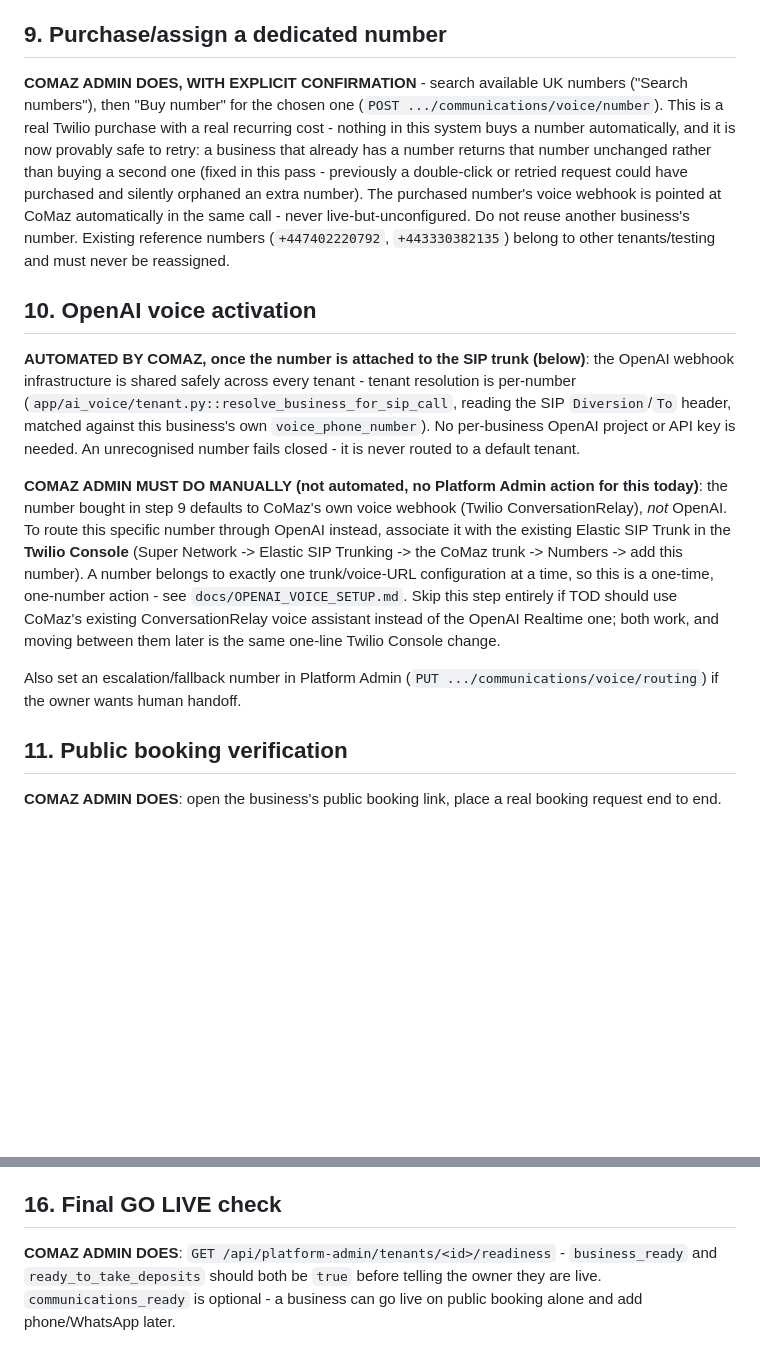
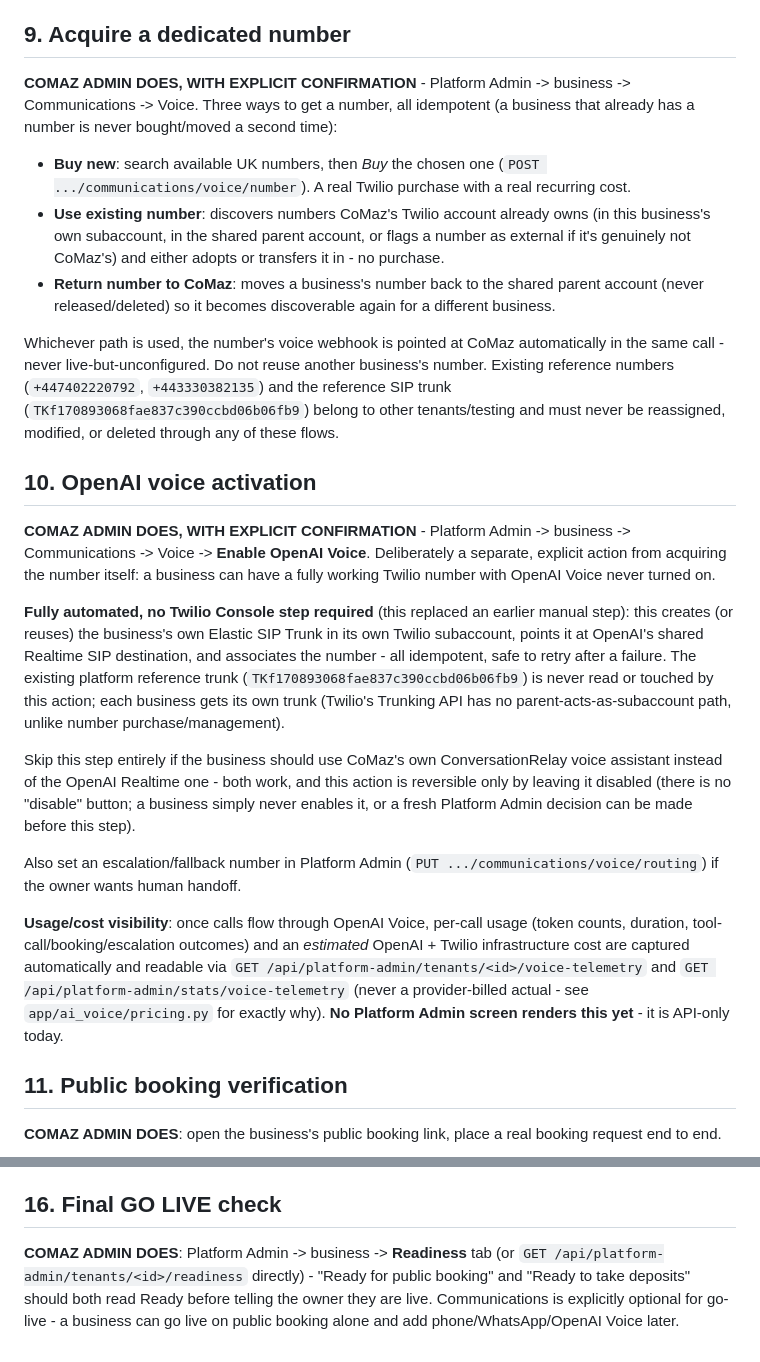
Before and after one commit to ConradKM/MOT-backend, a Markdown page: docs/FIRST_CUSTOMER_RUNBOOK.md, 2 parts joined by grey strips. Rendered like a GitHub page; blank space fills up the shorter version.

```diff
--- a/docs/FIRST_CUSTOMER_RUNBOOK.md
+++ b/docs/FIRST_CUSTOMER_RUNBOOK.md
@@ -47,45 +47,61 @@ Encrypted at rest via `COMMS_SECRET_KEY` (already configured). Safe to
 retry - clicking it again on a business that already has a subaccount just
 returns the existing one, never creates a second.
 
-## 9. Purchase/assign a dedicated number
-**COMAZ ADMIN DOES, WITH EXPLICIT CONFIRMATION** - search available UK
-numbers ("Search numbers"), then "Buy number" for the chosen one
-(`POST .../communications/voice/number`). This is a real Twilio purchase
-with a real recurring cost - nothing in this system buys a number
-automatically, and it is now provably safe to retry: a business that
-already has a number returns that number unchanged rather than buying a
-second one (fixed in this pass - previously a double-click or retried
-request could have purchased and silently orphaned an extra number).
-The purchased number's voice webhook is pointed at CoMaz automatically in
-the same call - never live-but-unconfigured.
+## 9. Acquire a dedicated number
+**COMAZ ADMIN DOES, WITH EXPLICIT CONFIRMATION** - Platform Admin ->
+business -> Communications -> Voice. Three ways to get a number, all
+idempotent (a business that already has a number is never bought/moved a
+second time):
+- **Buy new**: search available UK numbers, then *Buy* the chosen one
+  (`POST .../communications/voice/number`). A real Twilio purchase with a
+  real recurring cost.
+- **Use existing number**: discovers numbers CoMaz's Twilio account already
+  owns (in this business's own subaccount, in the shared parent account, or
+  flags a number as external if it's genuinely not CoMaz's) and either
+  adopts or transfers it in - no purchase.
+- **Return number to CoMaz**: moves a business's number back to the shared
+  parent account (never released/deleted) so it becomes discoverable again
+  for a different business.
+
+Whichever path is used, the number's voice webhook is pointed at CoMaz
+automatically in the same call - never live-but-unconfigured.
 Do not reuse another business's number. Existing reference numbers
-(`+447402220792`, `+443330382135`) belong to other tenants/testing and must
-never be reassigned.
+(`+447402220792`, `+443330382135`) and the reference SIP trunk
+(`TKf170893068fae837c390ccbd06b06fb9`) belong to other tenants/testing and
+must never be reassigned, modified, or deleted through any of these flows.
 
 ## 10. OpenAI voice activation
-**AUTOMATED BY COMAZ, once the number is attached to the SIP trunk (below)**:
-the OpenAI webhook infrastructure is shared safely across every tenant -
-tenant resolution is per-number
-(`app/ai_voice/tenant.py::resolve_business_for_sip_call`, reading the SIP
-`Diversion`/`To` header, matched against this business's own
-`voice_phone_number`). No per-business OpenAI project or API key is needed.
-An unrecognised number fails closed - it is never routed to a default
-tenant.
+**COMAZ ADMIN DOES, WITH EXPLICIT CONFIRMATION** - Platform Admin ->
+business -> Communications -> Voice -> **Enable OpenAI Voice**. Deliberately
+a separate, explicit action from acquiring the number itself: a business
+can have a fully working Twilio number with OpenAI Voice never turned on.
 
-**COMAZ ADMIN MUST DO MANUALLY (not automated, no Platform Admin action for
-this today)**: the number bought in step 9 defaults to CoMaz's own voice
-webhook (Twilio ConversationRelay), *not* OpenAI. To route this specific
-number through OpenAI instead, associate it with the existing Elastic SIP
-Trunk in the **Twilio Console** (Super Network -> Elastic SIP Trunking ->
-the CoMaz trunk -> Numbers -> add this number). A number belongs to exactly
-one trunk/voice-URL configuration at a time, so this is a one-time,
-one-number action - see `docs/OPENAI_VOICE_SETUP.md`. Skip this step
-entirely if TOD should use CoMaz's existing ConversationRelay voice
-assistant instead of the OpenAI Realtime one; both work, and moving between
-them later is the same one-line Twilio Console change.
+**Fully automated, no Twilio Console step required** (this replaced an
+earlier manual step): this creates (or reuses) the business's own Elastic
+SIP Trunk in its own Twilio subaccount, points it at OpenAI's shared
+Realtime SIP destination, and associates the number - all idempotent, safe
+to retry after a failure. The existing platform reference trunk
+(`TKf170893068fae837c390ccbd06b06fb9`) is never read or touched by this
+action; each business gets its own trunk (Twilio's Trunking API has no
+parent-acts-as-subaccount path, unlike number purchase/management).
+
+Skip this step entirely if the business should use CoMaz's own
+ConversationRelay voice assistant instead of the OpenAI Realtime one - both
+work, and this action is reversible only by leaving it disabled (there is
+no "disable" button; a business simply never enables it, or a fresh
+Platform Admin decision can be made before this step).
 
 Also set an escalation/fallback number in Platform Admin
 (`PUT .../communications/voice/routing`) if the owner wants human handoff.
+
+**Usage/cost visibility**: once calls flow through OpenAI Voice, per-call
+usage (token counts, duration, tool-call/booking/escalation outcomes) and
+an *estimated* OpenAI + Twilio infrastructure cost are captured
+automatically and readable via `GET
+/api/platform-admin/tenants/<id>/voice-telemetry` and
+`GET /api/platform-admin/stats/voice-telemetry` (never a provider-billed
+actual - see `app/ai_voice/pricing.py` for exactly why). **No Platform
+Admin screen renders this yet** - it is API-only today.
 
 ## 11. Public booking verification
 **COMAZ ADMIN DOES**: open the business's public booking link, place a real
@@ -111,7 +127,9 @@ appointment; confirm status transitions correctly.
 no per-business setup needed here).
 
 ## 16. Final GO LIVE check
-**COMAZ ADMIN DOES**: `GET /api/platform-admin/tenants/<id>/readiness` -
-`business_ready` and `ready_to_take_deposits` should both be `true` before
-telling the owner they are live. `communications_ready` is optional - a
-business can go live on public booking alone and add phone/WhatsApp later.
+**COMAZ ADMIN DOES**: Platform Admin -> business -> **Readiness** tab (or
+`GET /api/platform-admin/tenants/<id>/readiness` directly) - "Ready for
+public booking" and "Ready to take deposits" should both read Ready before
+telling the owner they are live. Communications is explicitly optional for
+go-live - a business can go live on public booking alone and add
+phone/WhatsApp/OpenAI Voice later.
```
Also changed, not shown: docs/COMMUNICATIONS_ONBOARDING.md (+20 -6 lines), docs/OPENAI_VOICE_SETUP.md (+48 -4 lines).
